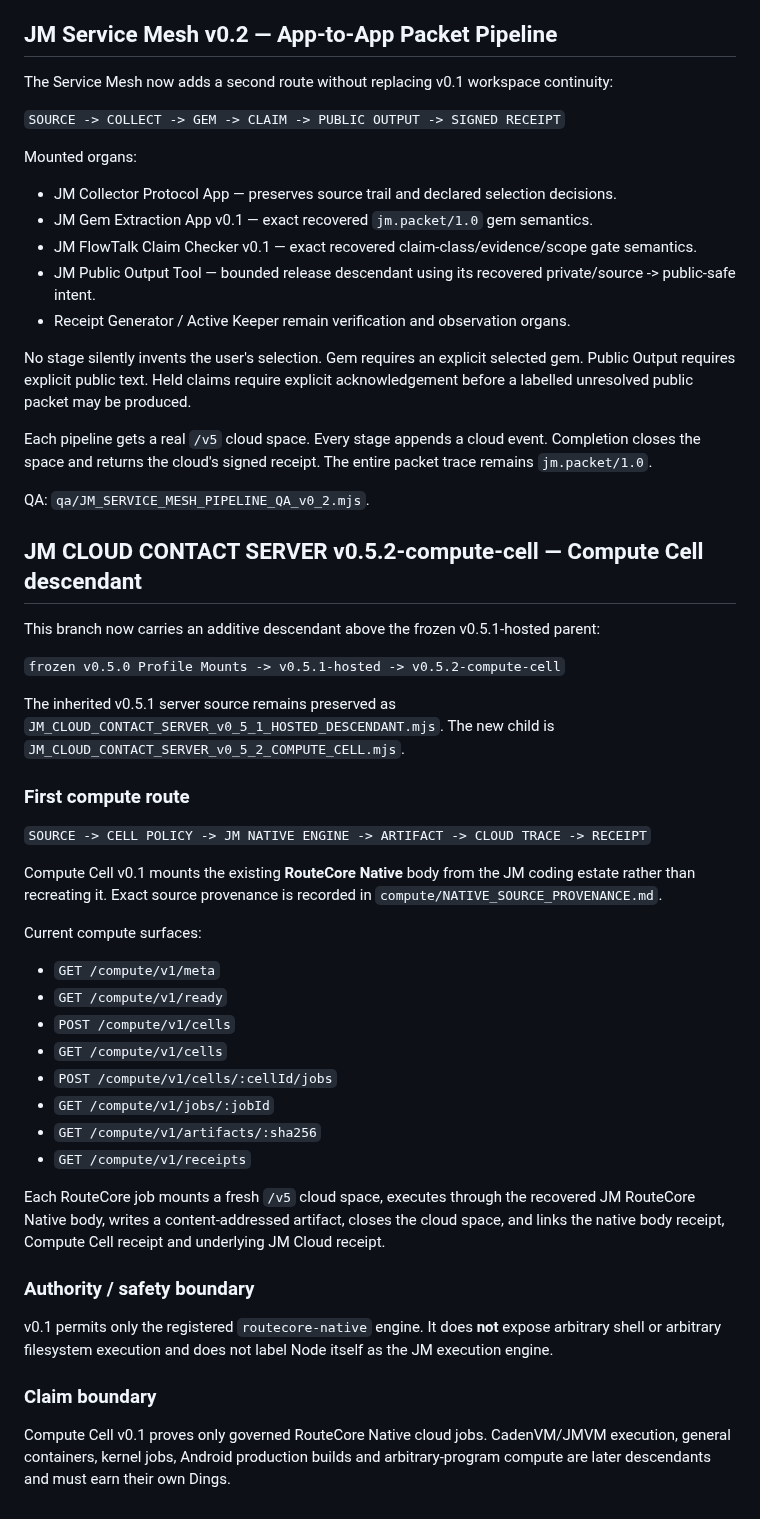
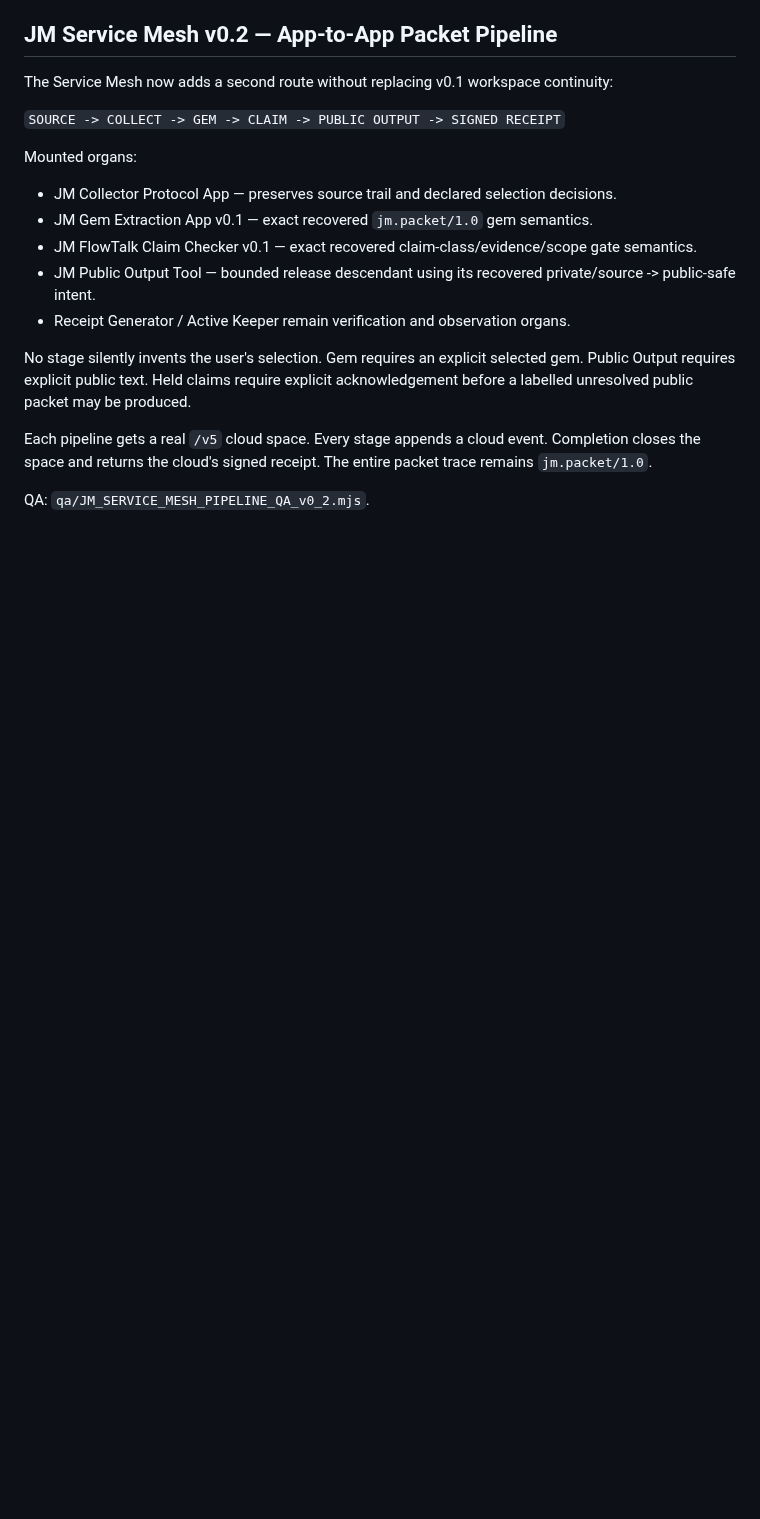
Before and after one commit to JMisJustMe/jm-cloud-contact-server-first-cloud, a Markdown page: README_HOSTED_V0_5_1.md, the part around the change. Drawn GitHub-style; blank space fills up the shorter version.

Commit message:
Restore frozen v0.5.1 hosted README

```diff
--- a/README_HOSTED_V0_5_1.md
+++ b/README_HOSTED_V0_5_1.md
@@ -71,39 +71,3 @@ No stage silently invents the user's selection. Gem requires an explicit selecte
 Each pipeline gets a real `/v5` cloud space. Every stage appends a cloud event. Completion closes the space and returns the cloud's signed receipt. The entire packet trace remains `jm.packet/1.0`.
 
 QA: `qa/JM_SERVICE_MESH_PIPELINE_QA_v0_2.mjs`.
-
-
-## JM CLOUD CONTACT SERVER v0.5.2-compute-cell — Compute Cell descendant
-
-This branch now carries an additive descendant above the frozen v0.5.1-hosted parent:
-
-`frozen v0.5.0 Profile Mounts -> v0.5.1-hosted -> v0.5.2-compute-cell`
-
-The inherited v0.5.1 server source remains preserved as `JM_CLOUD_CONTACT_SERVER_v0_5_1_HOSTED_DESCENDANT.mjs`. The new child is `JM_CLOUD_CONTACT_SERVER_v0_5_2_COMPUTE_CELL.mjs`.
-
-### First compute route
-
-`SOURCE -> CELL POLICY -> JM NATIVE ENGINE -> ARTIFACT -> CLOUD TRACE -> RECEIPT`
-
-Compute Cell v0.1 mounts the existing **RouteCore Native** body from the JM coding estate rather than recreating it. Exact source provenance is recorded in `compute/NATIVE_SOURCE_PROVENANCE.md`.
-
-Current compute surfaces:
-
-- `GET /compute/v1/meta`
-- `GET /compute/v1/ready`
-- `POST /compute/v1/cells`
-- `GET /compute/v1/cells`
-- `POST /compute/v1/cells/:cellId/jobs`
-- `GET /compute/v1/jobs/:jobId`
-- `GET /compute/v1/artifacts/:sha256`
-- `GET /compute/v1/receipts`
-
-Each RouteCore job mounts a fresh `/v5` cloud space, executes through the recovered JM RouteCore Native body, writes a content-addressed artifact, closes the cloud space, and links the native body receipt, Compute Cell receipt and underlying JM Cloud receipt.
-
-### Authority / safety boundary
-
-v0.1 permits only the registered `routecore-native` engine. It does **not** expose arbitrary shell or arbitrary filesystem execution and does not label Node itself as the JM execution engine.
-
-### Claim boundary
-
-Compute Cell v0.1 proves only governed RouteCore Native cloud jobs. CadenVM/JMVM execution, general containers, kernel jobs, Android production builds and arbitrary-program compute are later descendants and must earn their own Dings.
```
